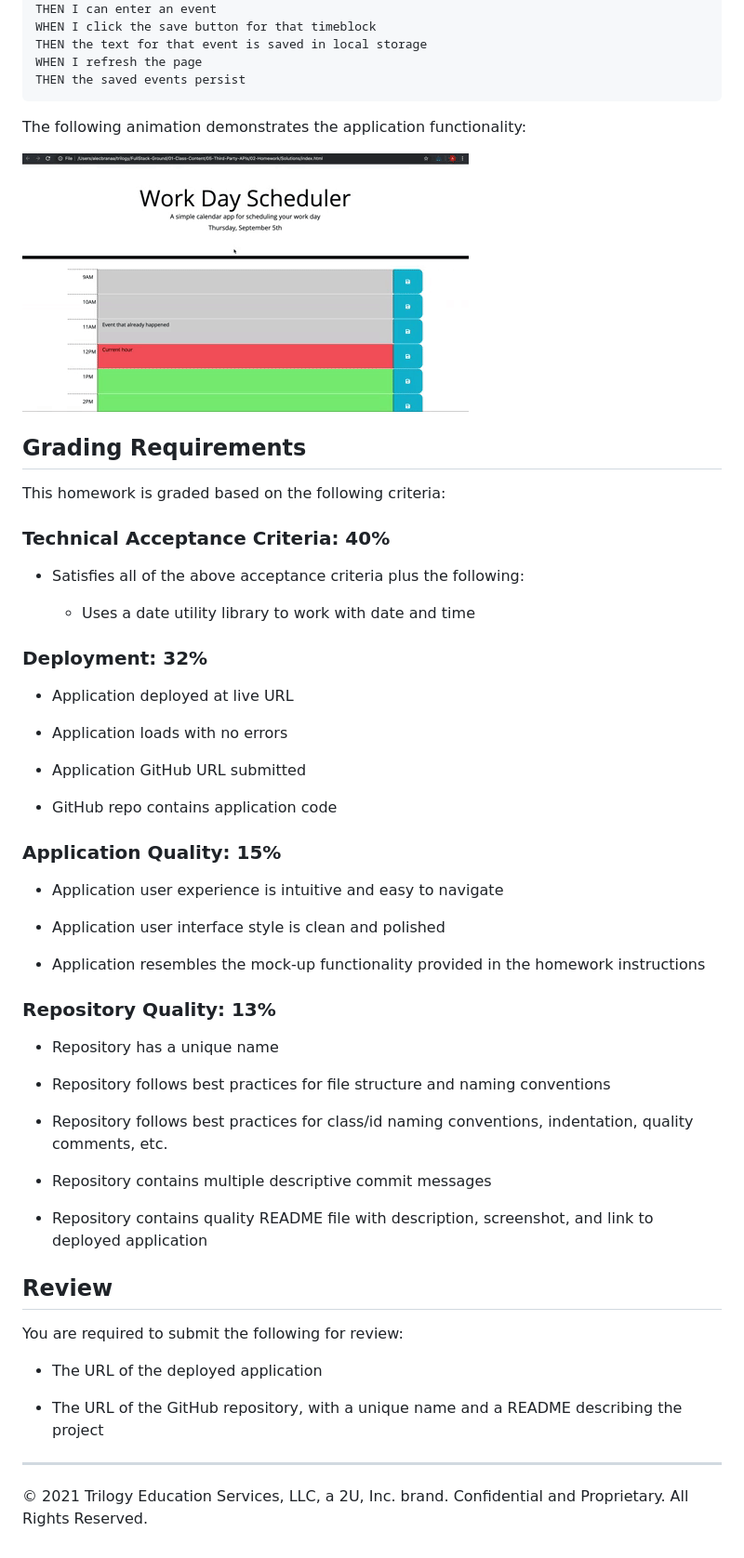
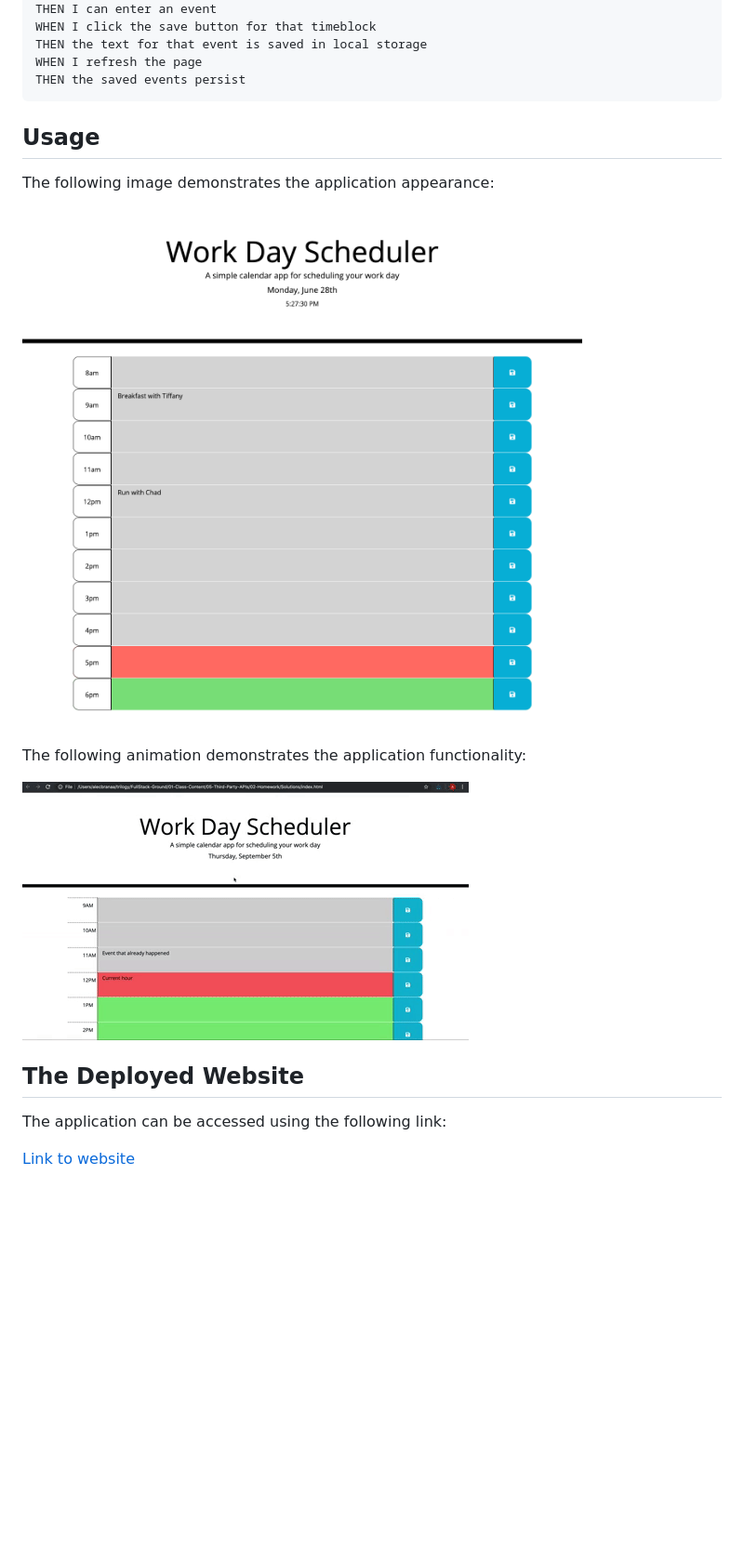
Before and after one commit to DavidSzamek/daily-planner, a Markdown page: README.md, the part around the change printed below. Shown: that part at 93% size. Drawn GitHub-style; pictures changed too: Assets/images/function.gif (added); blank space fills up the shorter version.

Commit message:
Updated readme to include images and GitHub url link to website

````diff
--- a/README.md
+++ b/README.md
@@ -31,59 +29,18 @@ THEN the text for that event is saved in local storage
 WHEN I refresh the page
 THEN the saved events persist
 ```
+## Usage
+
+The following image demonstrates the application appearance:
+
+![A daily planner calendar.](./Assets/images/sample.png)
 
 The following animation demonstrates the application functionality:
 
-![A user clicks on slots on the color-coded calendar and edits the events.](./Assets/05-third-party-apis-homework-demo.gif)
+![A user clicks on slots on the color-coded calendar and edits the events.](./Assets/images/function.gif)
 
+## The Deployed Website
 
-## Grading Requirements
+The application can be accessed using the following link:
 
-This homework is graded based on the following criteria:
-
-### Technical Acceptance Criteria: 40%
-
-* Satisfies all of the above acceptance criteria plus the following:
-
-  * Uses a date utility library to work with date and time
-
-### Deployment: 32%
-
-* Application deployed at live URL
-
-* Application loads with no errors
-
-* Application GitHub URL submitted
-
-* GitHub repo contains application code
-
-### Application Quality: 15%
-
-* Application user experience is intuitive and easy to navigate
-
-* Application user interface style is clean and polished
-
-* Application resembles the mock-up functionality provided in the homework instructions
-
-### Repository Quality: 13%
-
-* Repository has a unique name
-
-* Repository follows best practices for file structure and naming conventions
-
-* Repository follows best practices for class/id naming conventions, indentation, quality comments, etc.
-
-* Repository contains multiple descriptive commit messages
-
-* Repository contains quality README file with description, screenshot, and link to deployed application
-
-## Review
-
-You are required to submit the following for review:
-
-* The URL of the deployed application
-
-* The URL of the GitHub repository, with a unique name and a README describing the project
-
-- - -
-© 2021 Trilogy Education Services, LLC, a 2U, Inc. brand. Confidential and Proprietary. All Rights Reserved.
+[Link to website](https://davidszamek.github.io/daily-planner/index.html "Daily Planner Homepage")
````
Also changed, not shown: other parts of README.md (+8 -10 lines).
